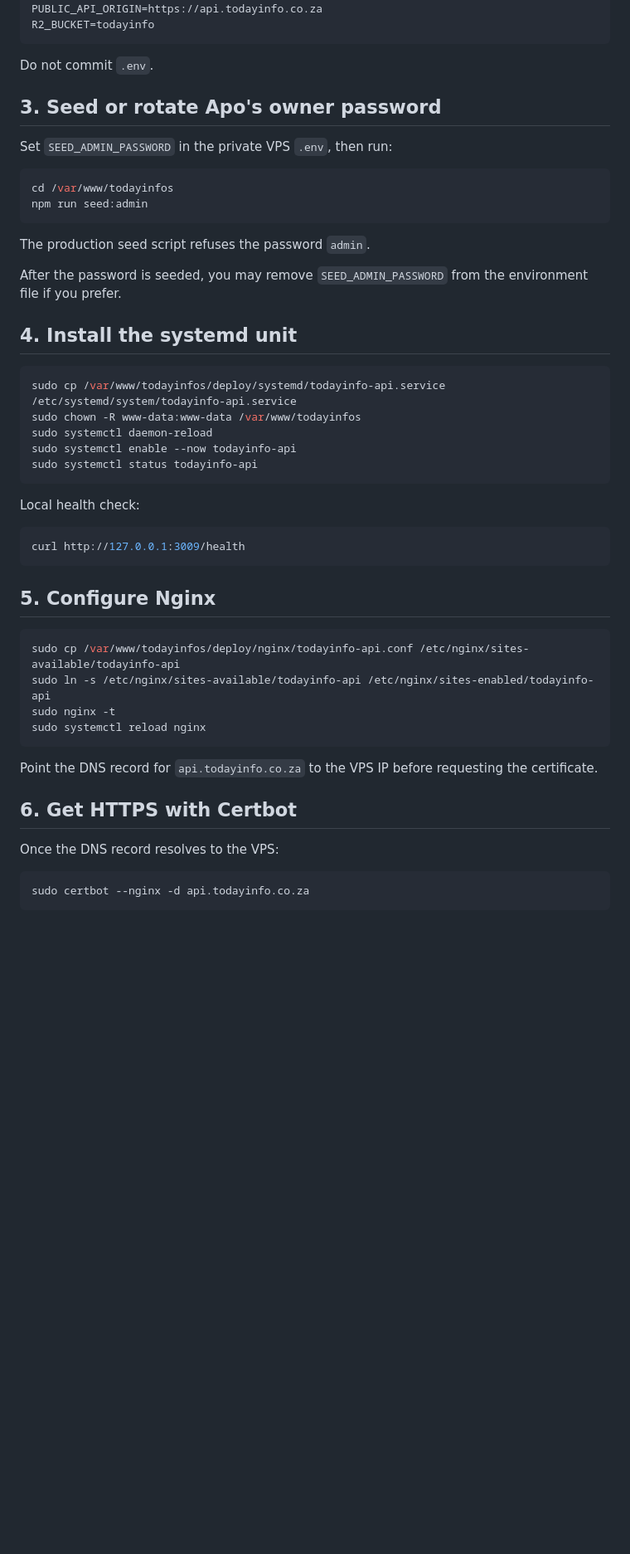
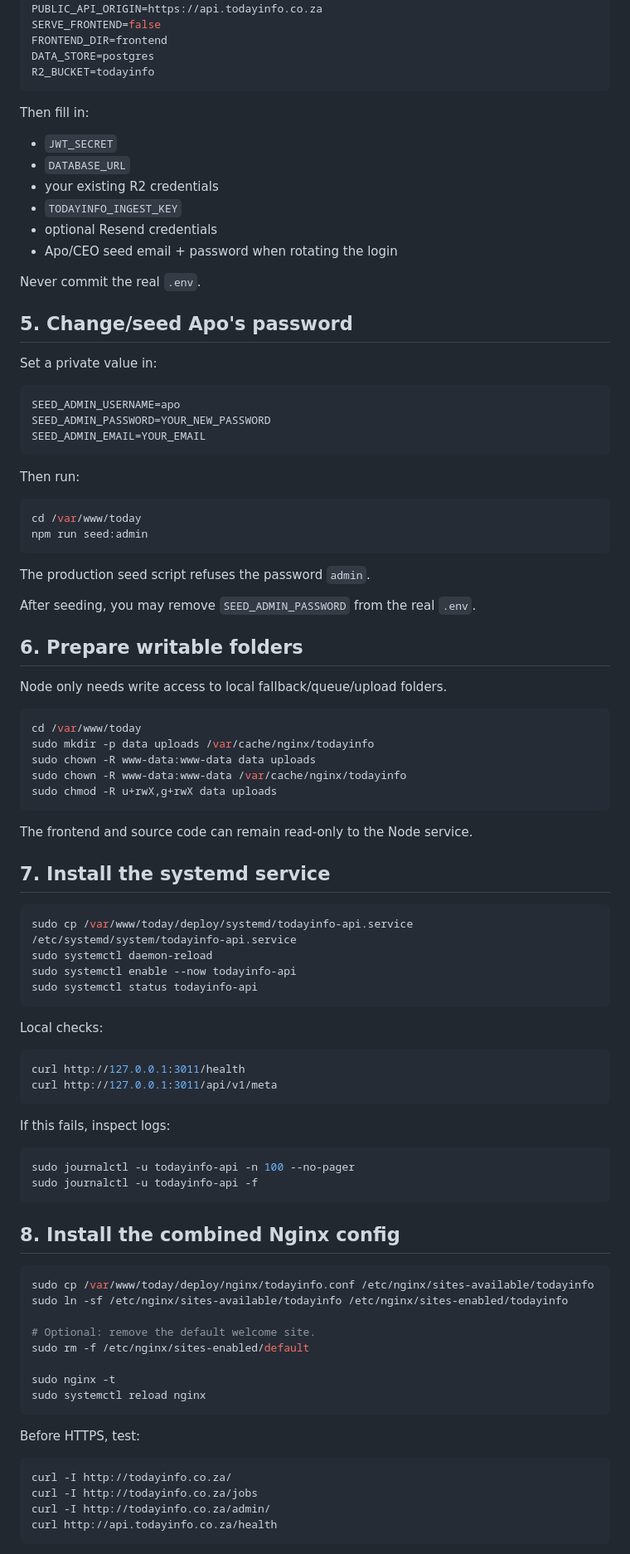
Before and after one commit to Codingapo/todayinfos, a Markdown page: deploy/VPS_DEPLOY.md, the part around one of its changes. Shown at 83% size. Rendered like a GitHub page; blank space fills up the shorter version.

````diff
--- a/deploy/VPS_DEPLOY.md
+++ b/deploy/VPS_DEPLOY.md
@@ -42,55 +94,99 @@ APP_ORIGIN=https://api.todayinfo.co.za
 PUBLIC_SITE_ORIGIN=https://todayinfo.co.za
 PUBLIC_API_ORIGIN=https://api.todayinfo.co.za
+SERVE_FRONTEND=false
+FRONTEND_DIR=frontend
+DATA_STORE=postgres
 R2_BUCKET=todayinfo
 ```
 
-Do not commit `.env`.
+Then fill in:
 
-## 3. Seed or rotate Apo's owner password
+- `JWT_SECRET`
+- `DATABASE_URL`
+- your existing R2 credentials
+- `TODAYINFO_INGEST_KEY`
+- optional Resend credentials
+- Apo/CEO seed email + password when rotating the login
 
-Set `SEED_ADMIN_PASSWORD` in the private VPS `.env`, then run:
+Never commit the real `.env`.
+
+## 5. Change/seed Apo's password
+
+Set a private value in:
+
+```env
+SEED_ADMIN_USERNAME=apo
+SEED_ADMIN_PASSWORD=YOUR_NEW_PASSWORD
+SEED_ADMIN_EMAIL=YOUR_EMAIL
+```
+
+Then run:
 
 ```bash
-cd /var/www/todayinfos
+cd /var/www/today
 npm run seed:admin
 ```
 
 The production seed script refuses the password `admin`.
 
-After the password is seeded, you may remove `SEED_ADMIN_PASSWORD` from the environment file if you prefer.
+After seeding, you may remove `SEED_ADMIN_PASSWORD` from the real `.env`.
 
-## 4. Install the systemd unit
+## 6. Prepare writable folders
+
+Node only needs write access to local fallback/queue/upload folders.
 
 ```bash
-sudo cp /var/www/todayinfos/deploy/systemd/todayinfo-api.service /etc/systemd/system/todayinfo-api.service
-sudo chown -R www-data:www-data /var/www/todayinfos
+cd /var/www/today
+sudo mkdir -p data uploads /var/cache/nginx/todayinfo
+sudo chown -R www-data:www-data data uploads
+sudo chown -R www-data:www-data /var/cache/nginx/todayinfo
+sudo chmod -R u+rwX,g+rwX data uploads
+```
+
+The frontend and source code can remain read-only to the Node service.
+
+## 7. Install the systemd service
+
+```bash
+sudo cp /var/www/today/deploy/systemd/todayinfo-api.service /etc/systemd/system/todayinfo-api.service
 sudo systemctl daemon-reload
 sudo systemctl enable --now todayinfo-api
 sudo systemctl status todayinfo-api
 ```
 
-Local health check:
+Local checks:
 
 ```bash
-curl http://127.0.0.1:3009/health
+curl http://127.0.0.1:3011/health
+curl http://127.0.0.1:3011/api/v1/meta
 ```
 
-## 5. Configure Nginx
+If this fails, inspect logs:
 
 ```bash
-sudo cp /var/www/todayinfos/deploy/nginx/todayinfo-api.conf /etc/nginx/sites-available/todayinfo-api
-sudo ln -s /etc/nginx/sites-available/todayinfo-api /etc/nginx/sites-enabled/todayinfo-api
+sudo journalctl -u todayinfo-api -n 100 --no-pager
+sudo journalctl -u todayinfo-api -f
+```
+
+## 8. Install the combined Nginx config
+
+```bash
+sudo cp /var/www/today/deploy/nginx/todayinfo.conf /etc/nginx/sites-available/todayinfo
+sudo ln -sf /etc/nginx/sites-available/todayinfo /etc/nginx/sites-enabled/todayinfo
+
+# Optional: remove the default welcome site.
+sudo rm -f /etc/nginx/sites-enabled/default
+
 sudo nginx -t
 sudo systemctl reload nginx
 ```
 
-Point the DNS record for `api.todayinfo.co.za` to the VPS IP before requesting the certificate.
-
-## 6. Get HTTPS with Certbot
-
-Once the DNS record resolves to the VPS:
+Before HTTPS, test:
 
 ```bash
-sudo certbot --nginx -d api.todayinfo.co.za
+curl -I http://todayinfo.co.za/
+curl -I http://todayinfo.co.za/jobs
+curl -I http://todayinfo.co.za/admin/
+curl http://api.todayinfo.co.za/health
 ```
 
````
Also changed, not shown: other parts of deploy/VPS_DEPLOY.md (+155 -55 lines).
